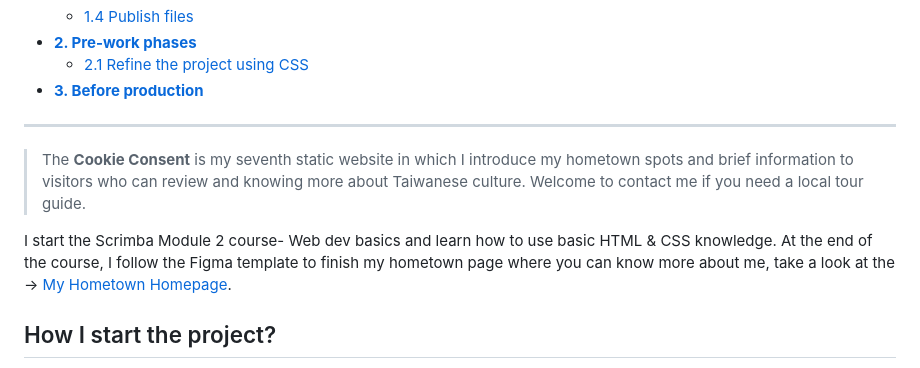
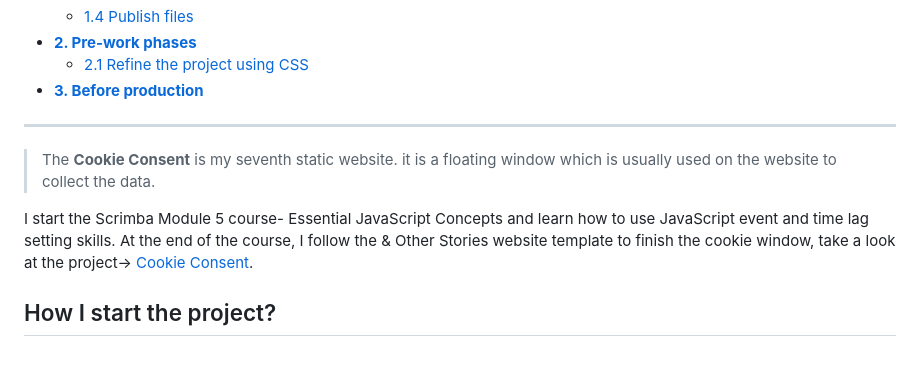
Before and after one commit to shiuandai/Cookie-Consent, a Markdown page: README.md, the part around the change. Drawn GitHub-style.

```diff
--- a/README.md
+++ b/README.md
@@ -18,9 +18,9 @@
 
 ---
 
-> The **Cookie Consent** is my seventh static website in which I introduce my hometown spots and brief information to visitors who can review and knowing more about Taiwanese culture. Welcome to contact me if you need a local tour guide.
+> The **Cookie Consent** is my seventh static website. it is a floating window which is usually used on the website to collect the data.
 
-I start the Scrimba Module 2 course- Web dev basics and learn how to use basic HTML & CSS knowledge. At the end of the course, I follow the Figma template to finish my hometown page where you can know more about me, take a look at the → [My Hometown Homepage](https://shiuandai.github.io/Hometown-Homepage/).
+I start the Scrimba Module 5 course- Essential JavaScript Concepts and learn how to use JavaScript event and time lag setting skills. At the end of the course, I follow the & Other Stories website template to finish the cookie window, take a look at the project→ [Cookie Consent](https://shiuandai.github.io/Hometown-Homepage/).
 
 ## How I start the project?
 
```
